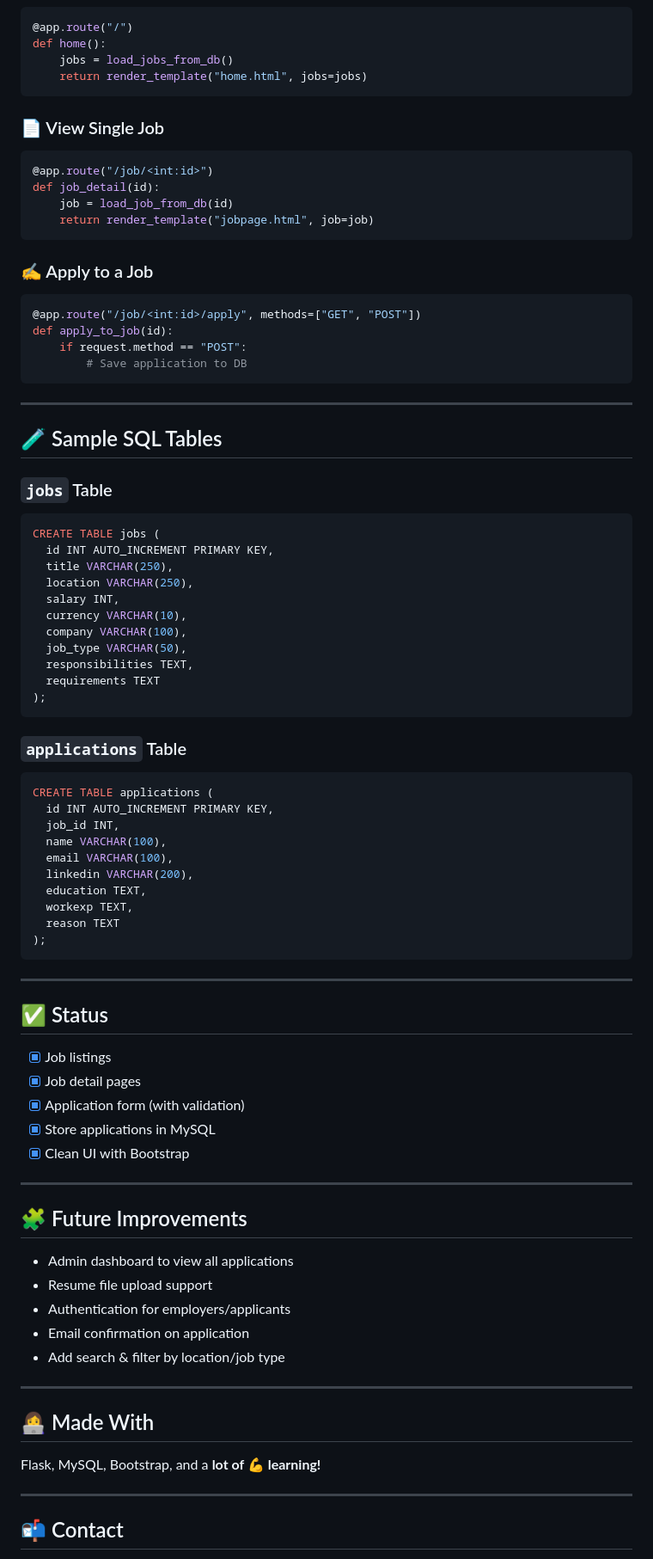
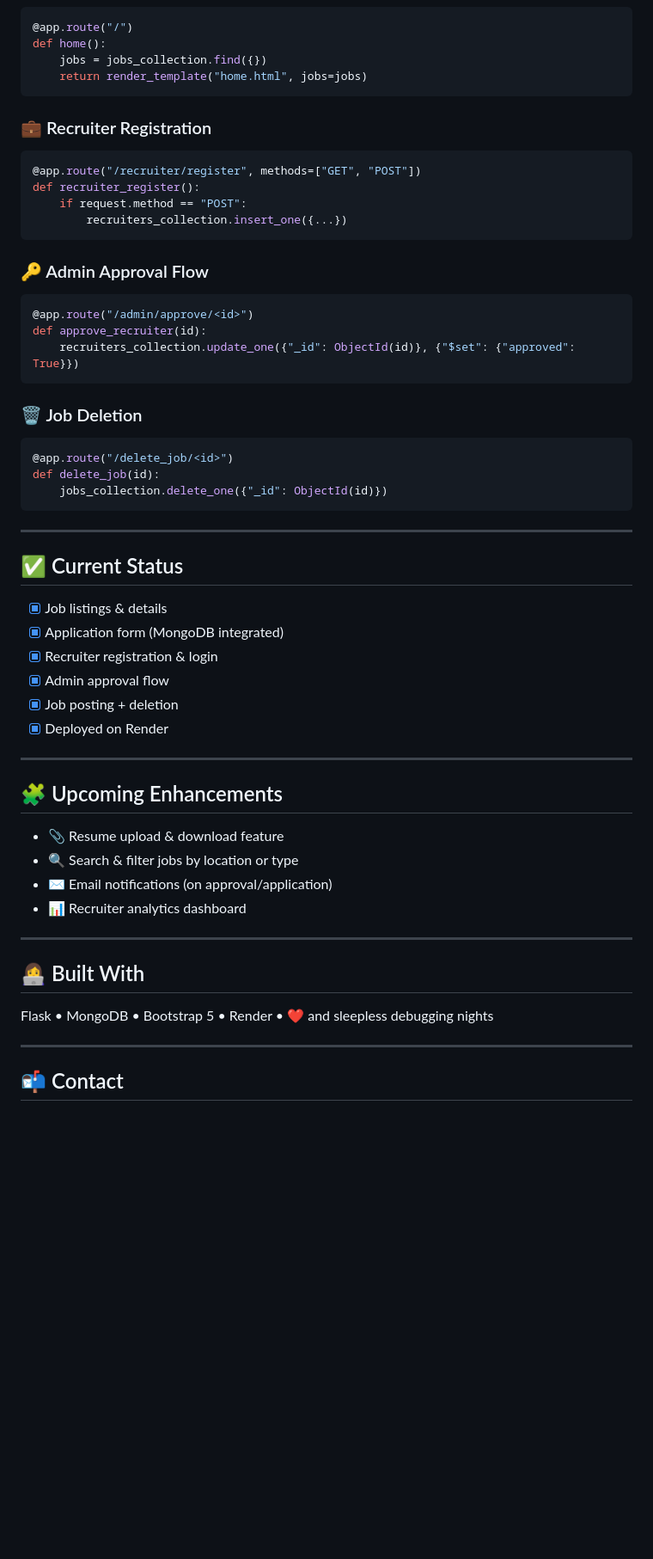
Before and after one commit to roopashreerangaswamy/job_search_webapp_v2, a Markdown page: README.md, the part around the change printed below. Shown: that part at 86% size. Drawn GitHub-style; blank space fills up the shorter version.

Commit message:
Revise README for JobFinder v2.0
Updated README to reflect changes in project structure, features, and technology stack.

````diff
--- a/README.md
+++ b/README.md
@@ -64,84 +77,57 @@ jobfinder/
 ```python
 @app.route("/")
 def home():
-    jobs = load_jobs_from_db()
+    jobs = jobs_collection.find({})
     return render_template("home.html", jobs=jobs)
 ```
 
-### 📄 View Single Job
+### 💼 Recruiter Registration
 ```python
-@app.route("/job/<int:id>")
-def job_detail(id):
-    job = load_job_from_db(id)
-    return render_template("jobpage.html", job=job)
+@app.route("/recruiter/register", methods=["GET", "POST"])
+def recruiter_register():
+    if request.method == "POST":
+        recruiters_collection.insert_one({...})
 ```
 
-### ✍️ Apply to a Job
+### 🔑 Admin Approval Flow
 ```python
-@app.route("/job/<int:id>/apply", methods=["GET", "POST"])
-def apply_to_job(id):
-    if request.method == "POST":
-        # Save application to DB
+@app.route("/admin/approve/<id>")
+def approve_recruiter(id):
+    recruiters_collection.update_one({"_id": ObjectId(id)}, {"$set": {"approved": True}})
+```
+
+### 🗑️ Job Deletion
+```python
+@app.route("/delete_job/<id>")
+def delete_job(id):
+    jobs_collection.delete_one({"_id": ObjectId(id)})
 ```
 
 ---
 
-## 🧪 Sample SQL Tables
+## ✅ Current Status
 
-### `jobs` Table
-```sql
-CREATE TABLE jobs (
-  id INT AUTO_INCREMENT PRIMARY KEY,
-  title VARCHAR(250),
-  location VARCHAR(250),
-  salary INT,
-  currency VARCHAR(10),
-  company VARCHAR(100),
-  job_type VARCHAR(50),
-  responsibilities TEXT,
-  requirements TEXT
-);
-```
-
-### `applications` Table
-```sql
-CREATE TABLE applications (
-  id INT AUTO_INCREMENT PRIMARY KEY,
-  job_id INT,
-  name VARCHAR(100),
-  email VARCHAR(100),
-  linkedin VARCHAR(200),
-  education TEXT,
-  workexp TEXT,
-  reason TEXT
-);
-```
+- [x] Job listings & details
+- [x] Application form (MongoDB integrated)
+- [x] Recruiter registration & login
+- [x] Admin approval flow
+- [x] Job posting + deletion
+- [x] Deployed on Render
 
 ---
 
-## ✅ Status
+## 🧩 Upcoming Enhancements
 
-- [x] Job listings
-- [x] Job detail pages
-- [x] Application form (with validation)
-- [x] Store applications in MySQL
-- [x] Clean UI with Bootstrap
+- 📎 Resume upload & download feature
+- 🔍 Search & filter jobs by location or type
+- ✉️ Email notifications (on approval/application)
+- 📊 Recruiter analytics dashboard
 
 ---
 
-## 🧩 Future Improvements
+## 👩‍💻 Built With
 
-- Admin dashboard to view all applications
-- Resume file upload support
-- Authentication for employers/applicants
-- Email confirmation on application
-- Add search & filter by location/job type
-
----
-
-## 👩‍💻 Made With
-
-Flask, MySQL, Bootstrap, and a **lot of 💪 learning!**
+Flask • MongoDB • Bootstrap 5 • Render • ❤️ and sleepless debugging nights
 
 ---
 
````
Also changed, not shown: other parts of README.md (+47 -34 lines).
